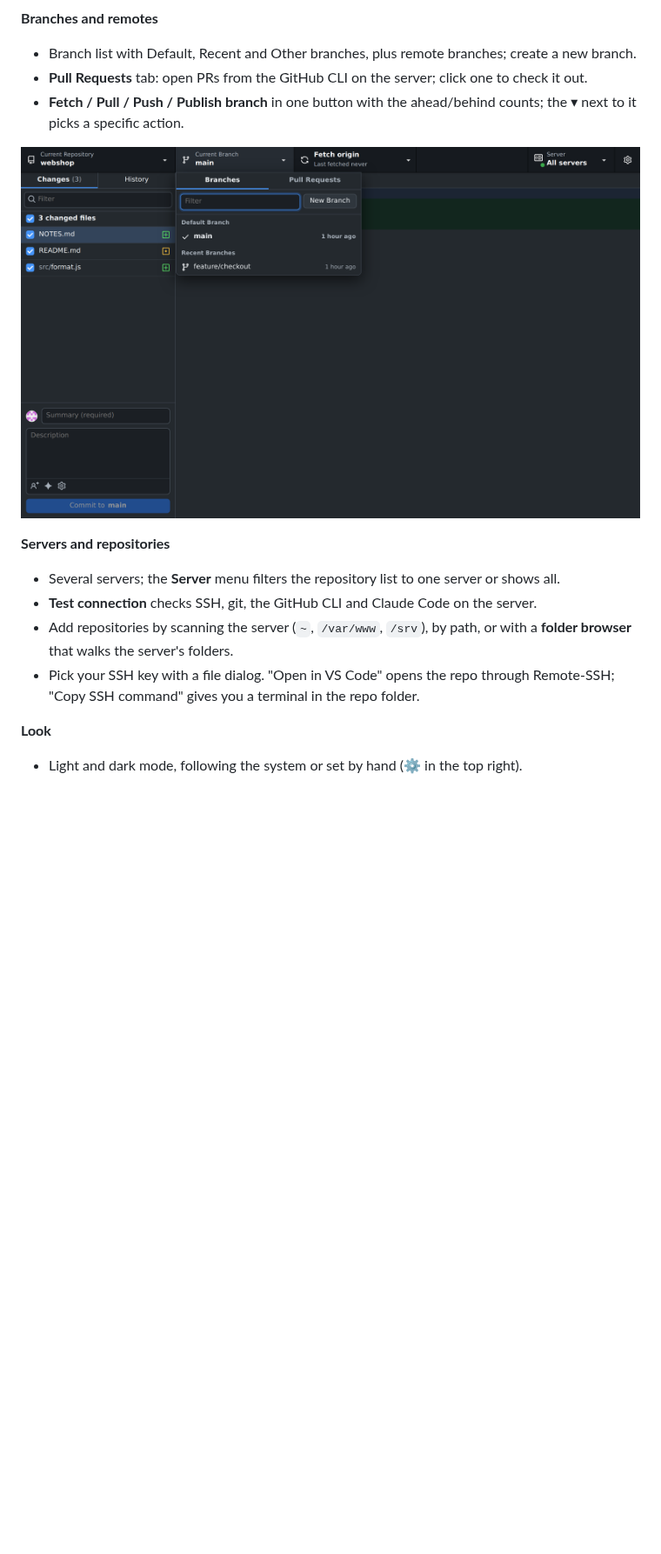
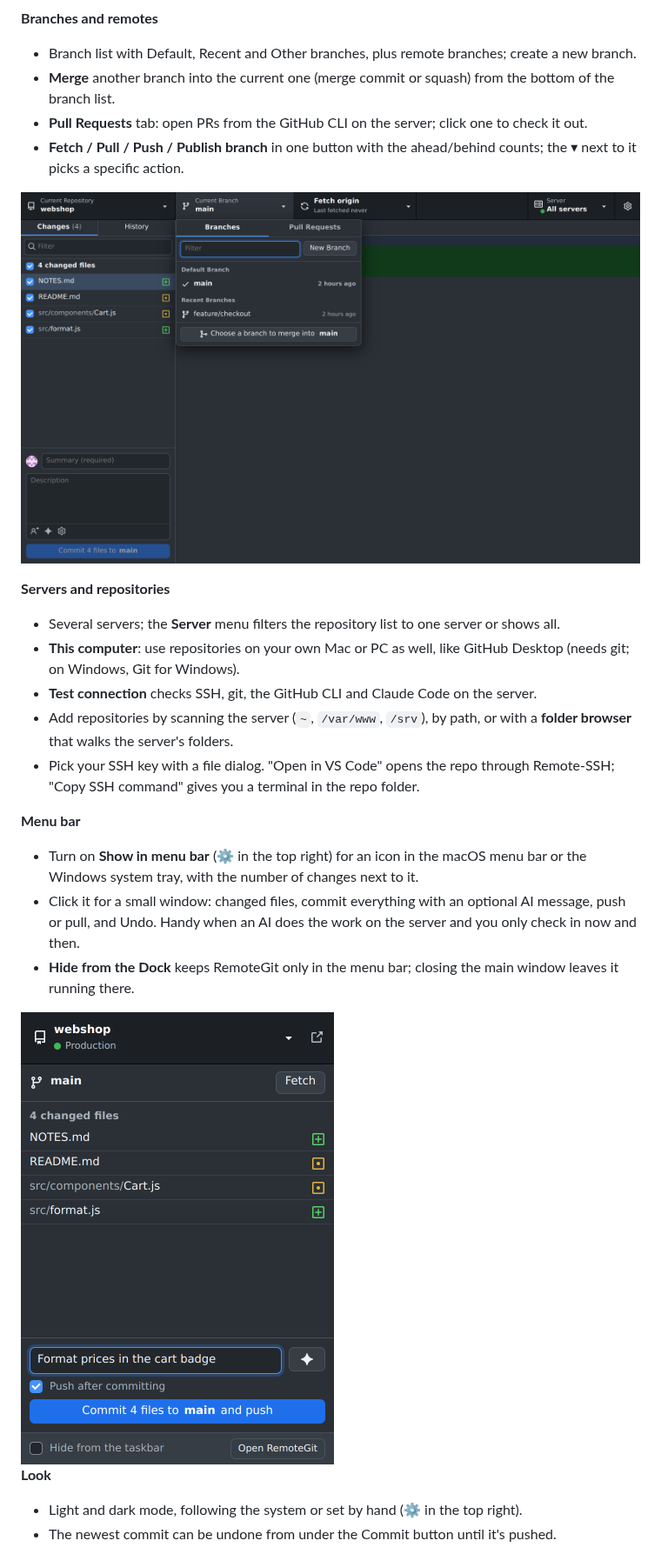
Before and after one commit to adammery/remotegit, a Markdown page: README.md, the part around one of its changes. Shown at 87% size. GitHub-like rendering; pictures changed too: docs/branches.png, docs/menubar.png (added); blank space fills up the shorter version.

```diff
--- a/README.md
+++ b/README.md
@@ -31,6 +31,7 @@ A GitHub Desktop-style Git client for repositories that live **on a server**. It
 
 **Branches and remotes**
 - Branch list with Default, Recent and Other branches, plus remote branches; create a new branch.
+- **Merge** another branch into the current one (merge commit or squash) from the bottom of the branch list.
 - **Pull Requests** tab: open PRs from the GitHub CLI on the server; click one to check it out.
 - **Fetch / Pull / Push / Publish branch** in one button with the ahead/behind counts; the ▾ next to it picks a specific action.
 
@@ -38,12 +39,21 @@ A GitHub Desktop-style Git client for repositories that live **on a server**. It
 
 **Servers and repositories**
 - Several servers; the **Server** menu filters the repository list to one server or shows all.
+- **This computer**: use repositories on your own Mac or PC as well, like GitHub Desktop (needs git; on Windows, Git for Windows).
 - **Test connection** checks SSH, git, the GitHub CLI and Claude Code on the server.
 - Add repositories by scanning the server (`~`, `/var/www`, `/srv`), by path, or with a **folder browser** that walks the server's folders.
 - Pick your SSH key with a file dialog. "Open in VS Code" opens the repo through Remote-SSH; "Copy SSH command" gives you a terminal in the repo folder.
 
+**Menu bar**
+- Turn on **Show in menu bar** (⚙ in the top right) for an icon in the macOS menu bar or the Windows system tray, with the number of changes next to it.
+- Click it for a small window: changed files, commit everything with an optional AI message, push or pull, and Undo. Handy when an AI does the work on the server and you only check in now and then.
+- **Hide from the Dock** keeps RemoteGit only in the menu bar; closing the main window leaves it running there.
+
+<img src="docs/menubar.png" alt="Menu bar window" width="360">
+
 **Look**
 - Light and dark mode, following the system or set by hand (⚙ in the top right).
+- The newest commit can be undone from under the Commit button until it's pushed.
 
 ![Light mode](docs/light.png)
 
```
Also changed, not shown: other parts of README.md (+8 -6 lines), docs/history.png, docs/light.png, docs/lines.png, docs/screenshot.png, 2 other files.
